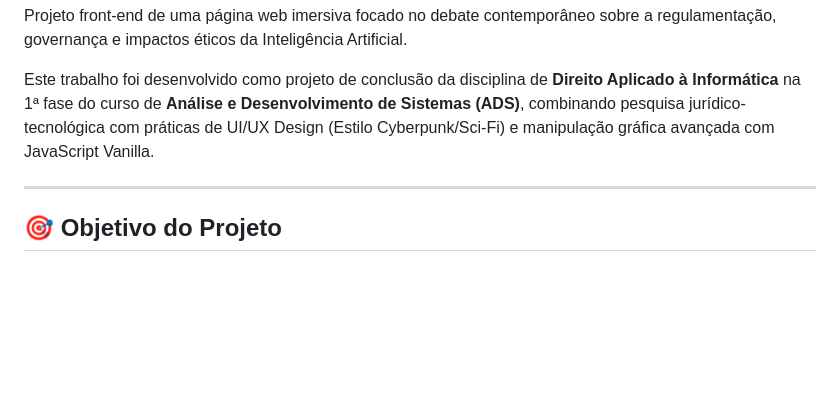
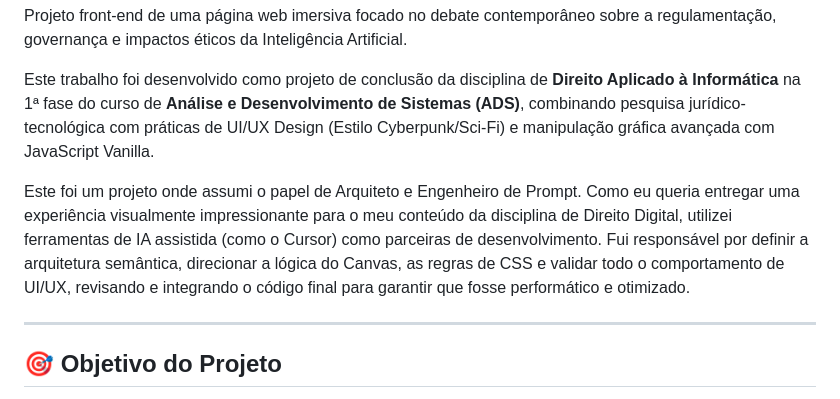
Before and after one commit to henriquesssantos/Etica-e-Inteligencia-Artificial, a Markdown page: README.md, the part around the change. GitHub-like rendering; blank space fills up the shorter version.

Commit message:
Enhance README with project role and AI tools used
Added details about the role and tools used in the project.

```diff
--- a/README.md
+++ b/README.md
@@ -3,6 +3,8 @@
 Projeto front-end de uma página web imersiva focado no debate contemporâneo sobre a regulamentação, governança e impactos éticos da Inteligência Artificial.
 
 Este trabalho foi desenvolvido como projeto de conclusão da disciplina de **Direito Aplicado à Informática** na 1ª fase do curso de **Análise e Desenvolvimento de Sistemas (ADS)**, combinando pesquisa jurídico-tecnológica com práticas de UI/UX Design (Estilo Cyberpunk/Sci-Fi) e manipulação gráfica avançada com JavaScript Vanilla.
+
+Este foi um projeto onde assumi o papel de Arquiteto e Engenheiro de Prompt. Como eu queria entregar uma experiência visualmente impressionante para o meu conteúdo da disciplina de Direito Digital, utilizei ferramentas de IA assistida (como o Cursor) como parceiras de desenvolvimento. Fui responsável por definir a arquitetura semântica, direcionar a lógica do Canvas, as regras de CSS e validar todo o comportamento de UI/UX, revisando e integrando o código final para garantir que fosse performático e otimizado.
 
 ---
 
```
